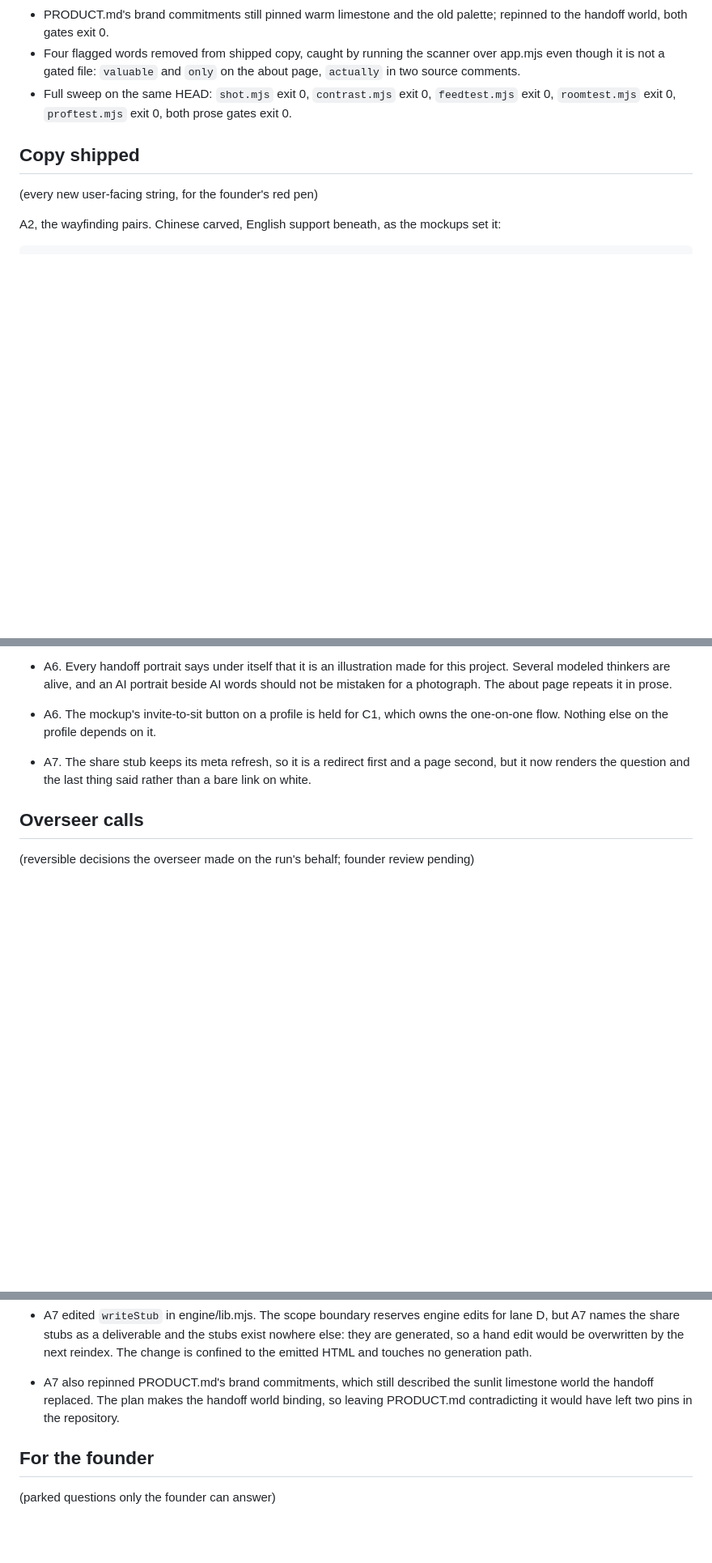
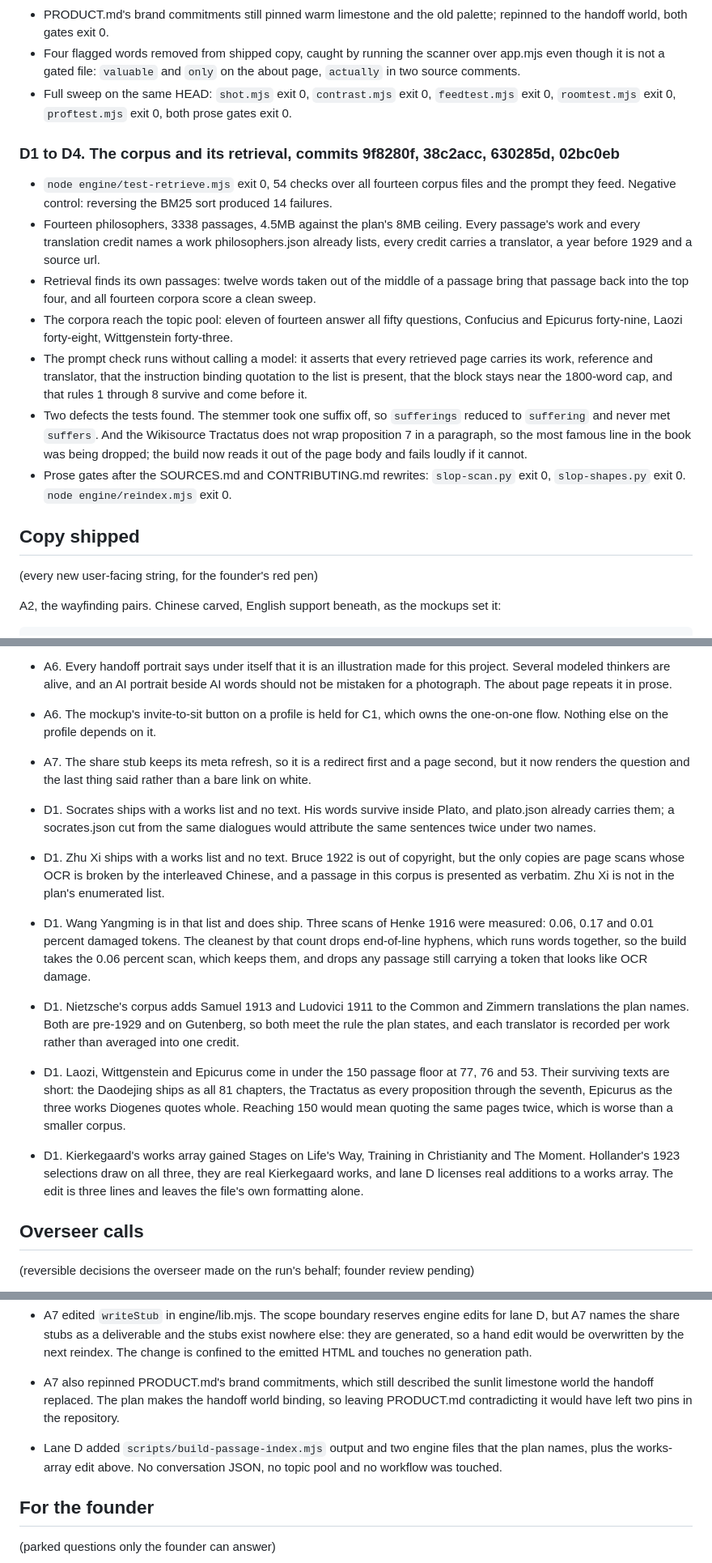
Before and after one commit to Whale02/agora, a Markdown page: PROGRESS.md, 3 parts joined by grey strips. Shown at 81% size. Drawn GitHub-style; blank space fills up the shorter version.

Commit message:
Ledger: lane D closed, with the sourcing calls written down
Co-Authored-By: Claude Opus 5 <noreply@anthropic.com>

```diff
--- a/PROGRESS.md
+++ b/PROGRESS.md
@@ -129,6 +129,28 @@ exits 1 on any WCAG AA miss. Run it on every visual slice; it caught two real de
 - Full sweep on the same HEAD: `shot.mjs` exit 0, `contrast.mjs` exit 0, `feedtest.mjs`
   exit 0, `roomtest.mjs` exit 0, `proftest.mjs` exit 0, both prose gates exit 0.
 
+### D1 to D4. The corpus and its retrieval, commits 9f8280f, 38c2acc, 630285d, 02bc0eb
+
+- `node engine/test-retrieve.mjs` exit 0, 54 checks over all fourteen corpus files and the
+  prompt they feed. Negative control: reversing the BM25 sort produced 14 failures.
+- Fourteen philosophers, 3338 passages, 4.5MB against the plan's 8MB ceiling. Every
+  passage's work and every translation credit names a work philosophers.json already lists,
+  every credit carries a translator, a year before 1929 and a source url.
+- Retrieval finds its own passages: twelve words taken out of the middle of a passage bring
+  that passage back into the top four, and all fourteen corpora score a clean sweep.
+- The corpora reach the topic pool: eleven of fourteen answer all fifty questions, Confucius
+  and Epicurus forty-nine, Laozi forty-eight, Wittgenstein forty-three.
+- The prompt check runs without calling a model: it asserts that every retrieved page
+  carries its work, reference and translator, that the instruction binding quotation to the
+  list is present, that the block stays near the 1800-word cap, and that rules 1 through 8
+  survive and come before it.
+- Two defects the tests found. The stemmer took one suffix off, so `sufferings` reduced to
+  `suffering` and never met `suffers`. And the Wikisource Tractatus does not wrap proposition
+  7 in a paragraph, so the most famous line in the book was being dropped; the build now
+  reads it out of the page body and fails loudly if it cannot.
+- Prose gates after the SOURCES.md and CONTRIBUTING.md rewrites: `slop-scan.py` exit 0,
+  `slop-shapes.py` exit 0. `node engine/reindex.mjs` exit 0.
+
 ## Copy shipped
 
 (every new user-facing string, for the founder's red pen)
@@ -252,6 +274,28 @@ Two older lines were rewritten to clear the vocabulary gate:
 - A7. The share stub keeps its meta refresh, so it is a redirect first and a page second,
   but it now renders the question and the last thing said rather than a bare link on white.
 
+- D1. Socrates ships with a works list and no text. His words survive inside Plato, and
+  plato.json already carries them; a socrates.json cut from the same dialogues would
+  attribute the same sentences twice under two names.
+- D1. Zhu Xi ships with a works list and no text. Bruce 1922 is out of copyright, but the
+  only copies are page scans whose OCR is broken by the interleaved Chinese, and a passage
+  in this corpus is presented as verbatim. Zhu Xi is not in the plan's enumerated list.
+- D1. Wang Yangming is in that list and does ship. Three scans of Henke 1916 were measured:
+  0.06, 0.17 and 0.01 percent damaged tokens. The cleanest by that count drops end-of-line
+  hyphens, which runs words together, so the build takes the 0.06 percent scan, which keeps
+  them, and drops any passage still carrying a token that looks like OCR damage.
+- D1. Nietzsche's corpus adds Samuel 1913 and Ludovici 1911 to the Common and Zimmern
+  translations the plan names. Both are pre-1929 and on Gutenberg, so both meet the rule the
+  plan states, and each translator is recorded per work rather than averaged into one credit.
+- D1. Laozi, Wittgenstein and Epicurus come in under the 150 passage floor at 77, 76 and 53.
+  Their surviving texts are short: the Daodejing ships as all 81 chapters, the Tractatus as
+  every proposition through the seventh, Epicurus as the three works Diogenes quotes whole.
+  Reaching 150 would mean quoting the same pages twice, which is worse than a smaller corpus.
+- D1. Kierkegaard's works array gained Stages on Life's Way, Training in Christianity and
+  The Moment. Hollander's 1923 selections draw on all three, they are real Kierkegaard works,
+  and lane D licenses real additions to a works array. The edit is three lines and leaves the
+  file's own formatting alone.
+
 ## Overseer calls
 
 (reversible decisions the overseer made on the run's behalf; founder review pending)
@@ -279,6 +323,10 @@ Two older lines were rewritten to clear the vocabulary gate:
   world the handoff replaced. The plan makes the handoff world binding, so leaving PRODUCT.md
   contradicting it would have left two pins in the repository.
 
+- Lane D added `scripts/build-passage-index.mjs` output and two engine files that the plan
+  names, plus the works-array edit above. No conversation JSON, no topic pool and no workflow
+  was touched.
+
 ## For the founder
 
 (parked questions only the founder can answer)
```
Also changed, not shown: PLAN.md (+4 -4 lines).
